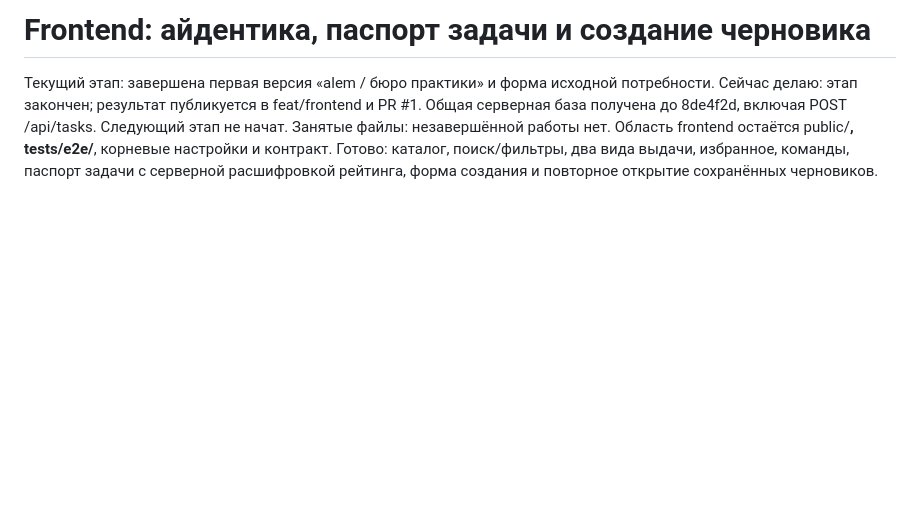
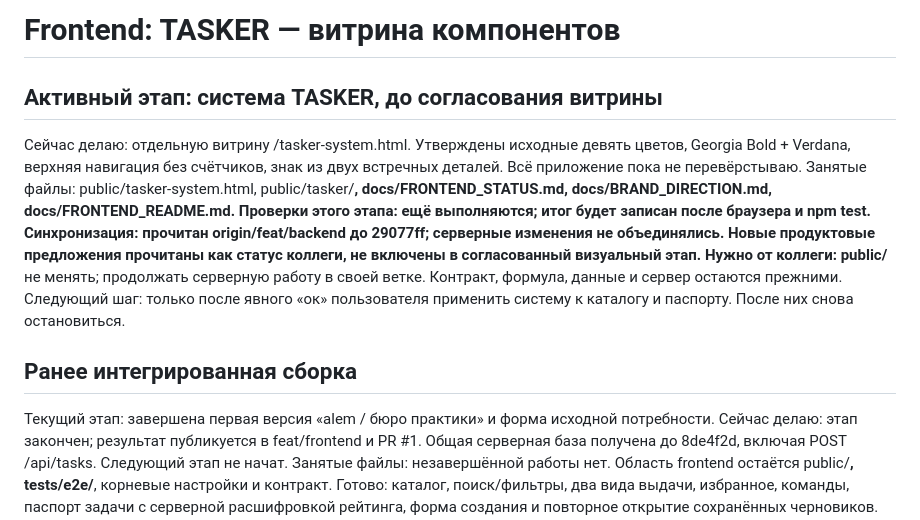
Before and after one commit to BAITC-Hacks/hack-f0370cc6-rm-edtech, a Markdown page: docs/FRONTEND_STATUS.md, the part around the change. Rendered like a GitHub page; blank space fills up the shorter version.

Commit message:
docs: reserve approved TASKER component showcase

```diff
--- a/docs/FRONTEND_STATUS.md
+++ b/docs/FRONTEND_STATUS.md
@@ -1,4 +1,15 @@
-# Frontend: айдентика, паспорт задачи и создание черновика
+# Frontend: TASKER — витрина компонентов
+
+## Активный этап: система TASKER, до согласования витрины
+
+Сейчас делаю: отдельную витрину /tasker-system.html. Утверждены исходные девять цветов, Georgia Bold + Verdana, верхняя навигация без счётчиков, знак из двух встречных деталей. Всё приложение пока не перевёрстываю.
+Занятые файлы: public/tasker-system.html, public/tasker/**, docs/FRONTEND_STATUS.md, docs/BRAND_DIRECTION.md, docs/FRONTEND_README.md.
+Проверки этого этапа: ещё выполняются; итог будет записан после браузера и npm test.
+Синхронизация: прочитан origin/feat/backend до 29077ff; серверные изменения не объединялись. Новые продуктовые предложения прочитаны как статус коллеги, не включены в согласованный визуальный этап.
+Нужно от коллеги: public/** не менять; продолжать серверную работу в своей ветке. Контракт, формула, данные и сервер остаются прежними.
+Следующий шаг: только после явного «ок» пользователя применить систему к каталогу и паспорту. После них снова остановиться.
+
+## Ранее интегрированная сборка
 
 Текущий этап: завершена первая версия «alem / бюро практики» и форма исходной потребности.
 Сейчас делаю: этап закончен; результат публикуется в feat/frontend и PR #1. Общая серверная база получена до 8de4f2d, включая POST /api/tasks. Следующий этап не начат.
```
